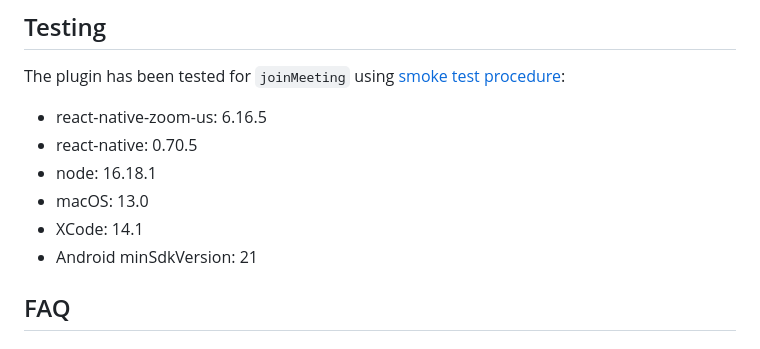
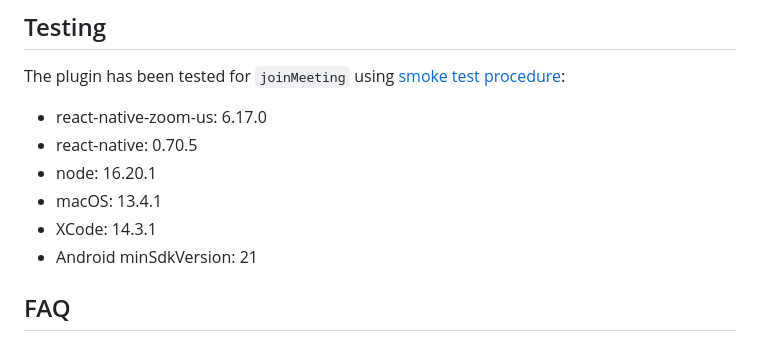
Before and after one commit to mieszko4/react-native-zoom-us, a Markdown page: README.md, the part around the change. Drawn GitHub-style.

Commit message:
Update versions

```diff
--- a/README.md
+++ b/README.md
@@ -186,11 +186,11 @@ If you need more events, take a look [Events](./docs/EVENTS.md)
 ## Testing
 
 The plugin has been tested for `joinMeeting` using [smoke test procedure](https://github.com/mieszko4/react-native-zoom-us-test#smoke-test-procedure):
-* react-native-zoom-us: 6.16.5
+* react-native-zoom-us: 6.17.0
 * react-native: 0.70.5
-* node: 16.18.1
-* macOS: 13.0
-* XCode: 14.1
+* node: 16.20.1
+* macOS: 13.4.1
+* XCode: 14.3.1
 * Android minSdkVersion: 21
 
 
```
